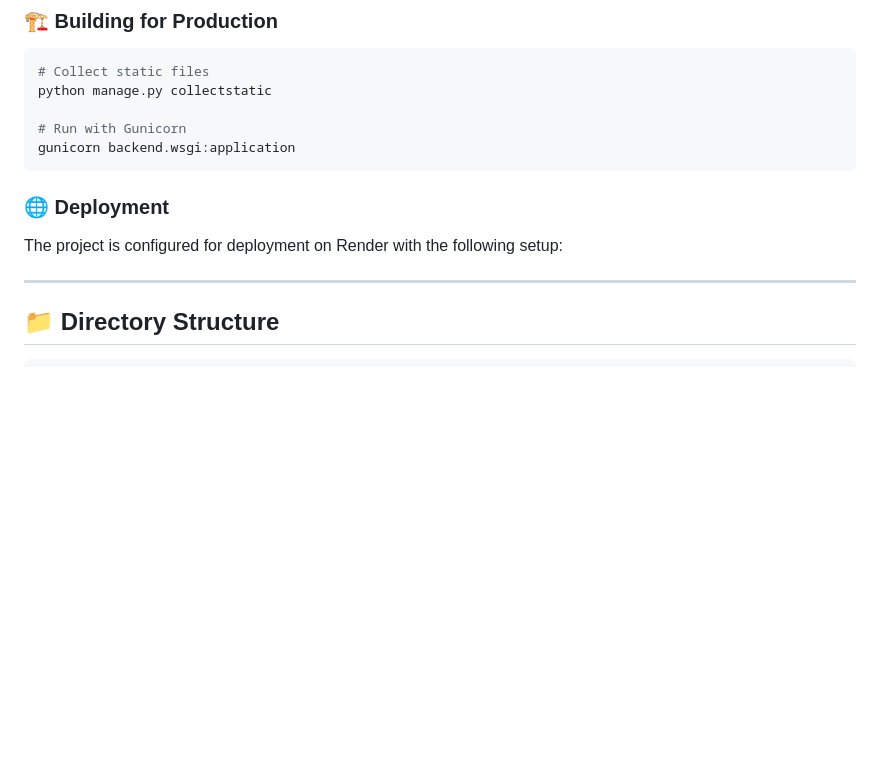
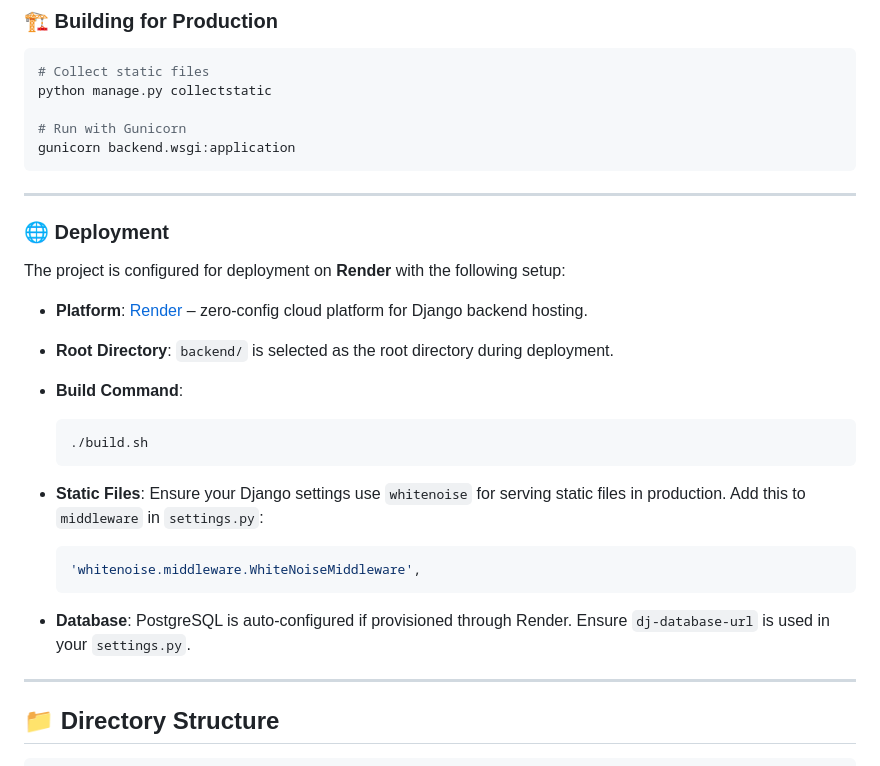
Before and after one commit to Harbringe/Web3Lms, a Markdown page: README.md, the part around the change. Rendered like a GitHub page; blank space fills up the shorter version.

````diff
--- a/README.md
+++ b/README.md
@@ -316,10 +316,30 @@ python manage.py collectstatic
 # Run with Gunicorn
 gunicorn backend.wsgi:application
 ```
+---
 
 ### 🌐 Deployment
 
-The project is configured for deployment on Render with the following setup:
+The project is configured for deployment on **Render** with the following setup:
+
+* **Platform**: [Render](https://render.com/) – zero-config cloud platform for Django backend hosting.
+
+* **Root Directory**: `backend/` is selected as the root directory during deployment.
+
+* **Build Command**:
+
+  ```bash
+  ./build.sh
+  ```
+
+* **Static Files**: Ensure your Django settings use `whitenoise` for serving static files in production.
+  Add this to `middleware` in `settings.py`:
+
+  ```python
+  'whitenoise.middleware.WhiteNoiseMiddleware',
+  ```
+
+* **Database**: PostgreSQL is auto-configured if provisioned through Render. Ensure `dj-database-url` is used in your `settings.py`.
 
 ---
 
````
